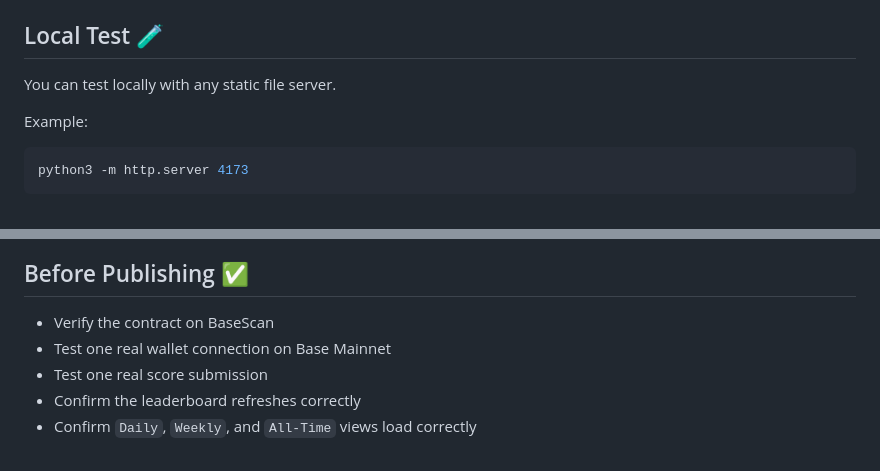
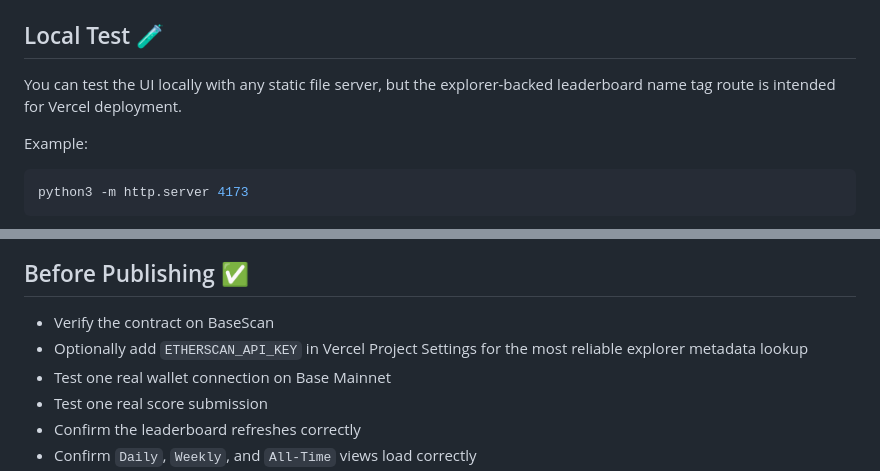
Before and after one commit to arm1383/Base2048Pulse, a Markdown page: README.md, 2 parts joined by grey strips. Rendered like a GitHub page.

```diff
--- a/README.md
+++ b/README.md
@@ -83,7 +87,7 @@ Read `SECURITY.md` before publishing.
 
 ## Local Test 🧪
 
-You can test locally with any static file server.
+You can test the UI locally with any static file server, but the explorer-backed leaderboard name tag route is intended for Vercel deployment.
 
 Example:
 
@@ -106,6 +110,7 @@ Follow the exact steps in:
 ## Before Publishing ✅
 
 - Verify the contract on BaseScan
+- Optionally add `ETHERSCAN_API_KEY` in Vercel Project Settings for the most reliable explorer metadata lookup
 - Test one real wallet connection on Base Mainnet
 - Test one real score submission
 - Confirm the leaderboard refreshes correctly
```
Also changed, not shown: other parts of README.md (+7 -3 lines).
